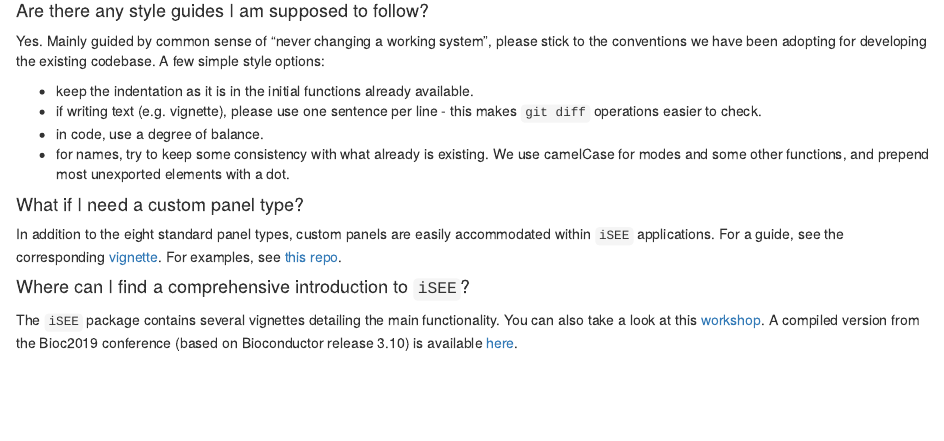
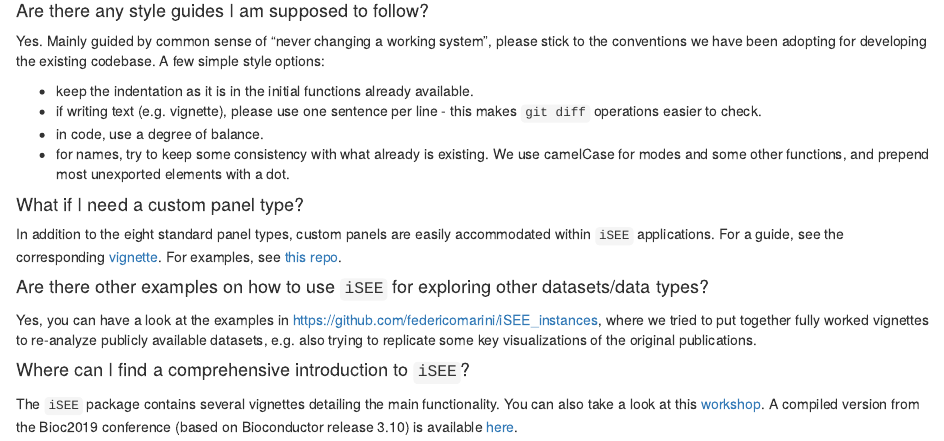
Before and after one commit to iSEE/iSEEu, an R Markdown document (vignettes/iSEEu_contribute_eurobioc2019.Rmd): the page in a window 1100 px wide, from 2220 px down. Rendered offline with R 4.5, knitr and Pandoc, with nearby package versions; drawn as R Markdown's standard HTML page in place of the format the file asks for.

Commit message:
short info on the instances

```diff
--- a/vignettes/iSEEu_contribute_eurobioc2019.Rmd
+++ b/vignettes/iSEEu_contribute_eurobioc2019.Rmd
@@ -146,6 +146,10 @@ In addition to the eight standard panel types, custom panels are easily accommod
 For a guide, see the corresponding [vignette](https://bioconductor.org/packages/release/bioc/vignettes/iSEE/inst/doc/custom.html).
 For examples, see [this repo](https://github.com/kevinrue/iSEE_custom).
 
+#### Are there other examples on how to use `iSEE` for exploring other datasets/data types? {-}
+
+Yes, you can have a look at the examples in https://github.com/federicomarini/iSEE_instances, where we tried to put together fully worked vignettes to re-analyze publicly available datasets, e.g. also trying to replicate some key visualizations of the original publications.
+
 #### Where can I find a comprehensive introduction to `iSEE`? {-}
 
 The `iSEE` package contains several vignettes detailing the main functionality.
```
